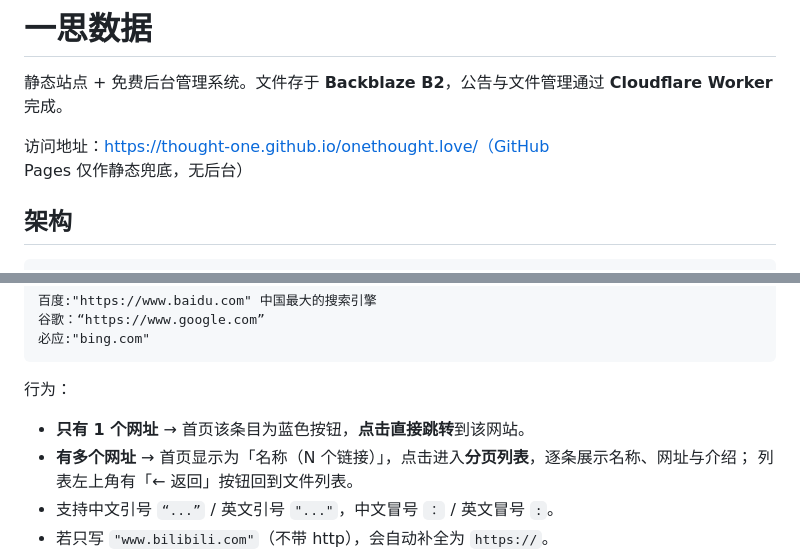
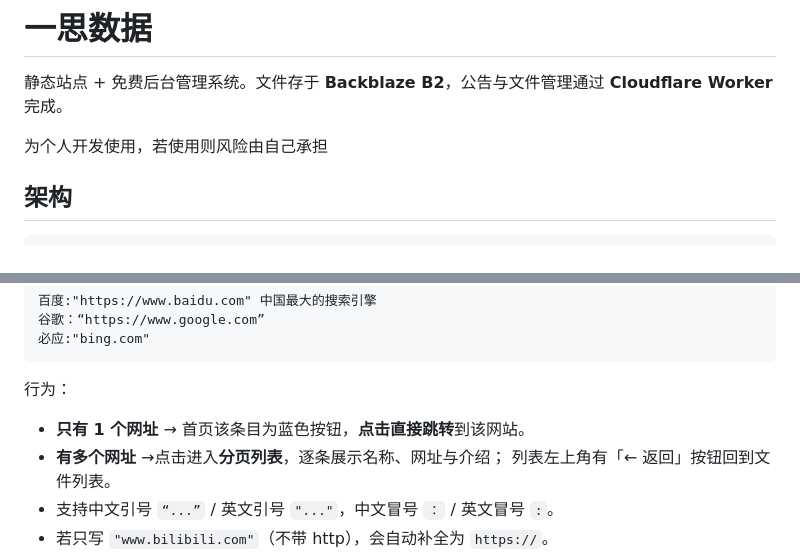
Before and after one commit to Thought-One/onethought.love, a Markdown page: README.md, 2 parts joined by grey strips. Drawn GitHub-style.

Commit message:
调整README显示内容

```diff
--- a/README.md
+++ b/README.md
@@ -2,7 +2,7 @@
 
 静态站点 + 免费后台管理系统。文件存于 **Backblaze B2**，公告与文件管理通过 **Cloudflare Worker** 完成。
 
-访问地址：https://thought-one.github.io/onethought.love/（GitHub Pages 仅作静态兜底，无后台）
+为个人开发使用，若使用则风险由自己承担
 
 ## 架构
 
@@ -36,7 +36,7 @@
 行为：
 
 - **只有 1 个网址** → 首页该条目为蓝色按钮，**点击直接跳转**到该网站。
-- **有多个网址** → 首页显示为「名称（N 个链接）」，点击进入**分页列表**，逐条展示名称、网址与介绍；
+- **有多个网址** →点击进入**分页列表**，逐条展示名称、网址与介绍；
   列表左上角有「← 返回」按钮回到文件列表。
 - 支持中文引号 `“...”` / 英文引号 `"..."`，中文冒号 `：` / 英文冒号 `:`。
 - 若只写 `"www.bilibili.com"`（不带 http），会自动补全为 `https://`。
```
